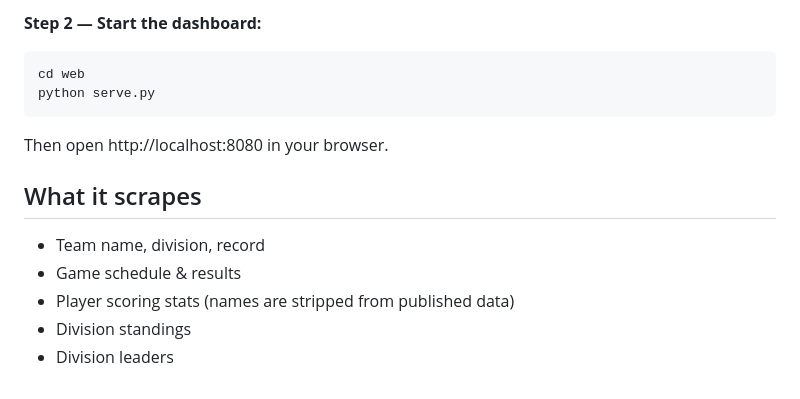
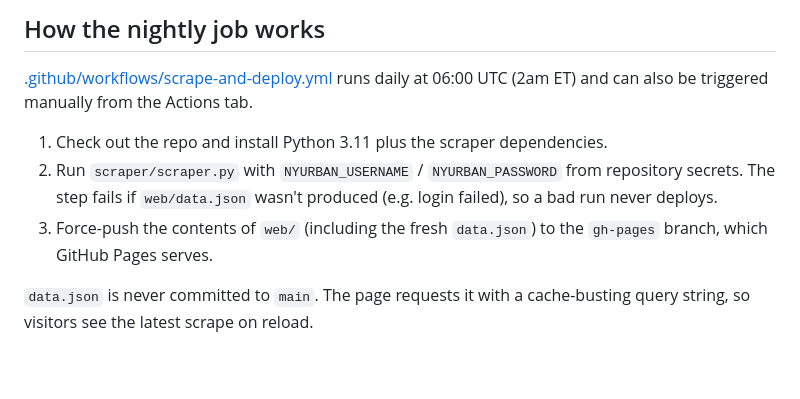
Before and after one commit to pkratz22/nyurban-dashboard, a Markdown page: README.md, the part around one of its changes. Drawn GitHub-style.

````diff
--- a/README.md
+++ b/README.md
@@ -27,15 +59,10 @@ python scraper.py
 
-**Step 2 — Start the dashboard:**
-```bash
-cd web
-python serve.py
-```
+## How the nightly job works
 
-Then open http://localhost:8080 in your browser.
+[.github/workflows/scrape-and-deploy.yml](.github/workflows/scrape-and-deploy.yml) runs daily at 06:00 UTC (2am ET) and can also be triggered manually from the Actions tab.
 
-## What it scrapes
-- Team name, division, record
-- Game schedule & results
-- Player scoring stats (names are stripped from published data)
-- Division standings
-- Division leaders
+1. Check out the repo and install Python 3.11 plus the scraper dependencies.
+2. Run `scraper/scraper.py` with `NYURBAN_USERNAME` / `NYURBAN_PASSWORD` from repository secrets. The step fails if `web/data.json` wasn't produced (e.g. login failed), so a bad run never deploys.
+3. Force-push the contents of `web/` (including the fresh `data.json`) to the `gh-pages` branch, which GitHub Pages serves.
+
+`data.json` is never committed to `main`. The page requests it with a cache-busting query string, so visitors see the latest scrape on reload.
````
Also changed, not shown: other parts of README.md (+43 -11 lines), docs/dashboard.png (added), 14 other files.
